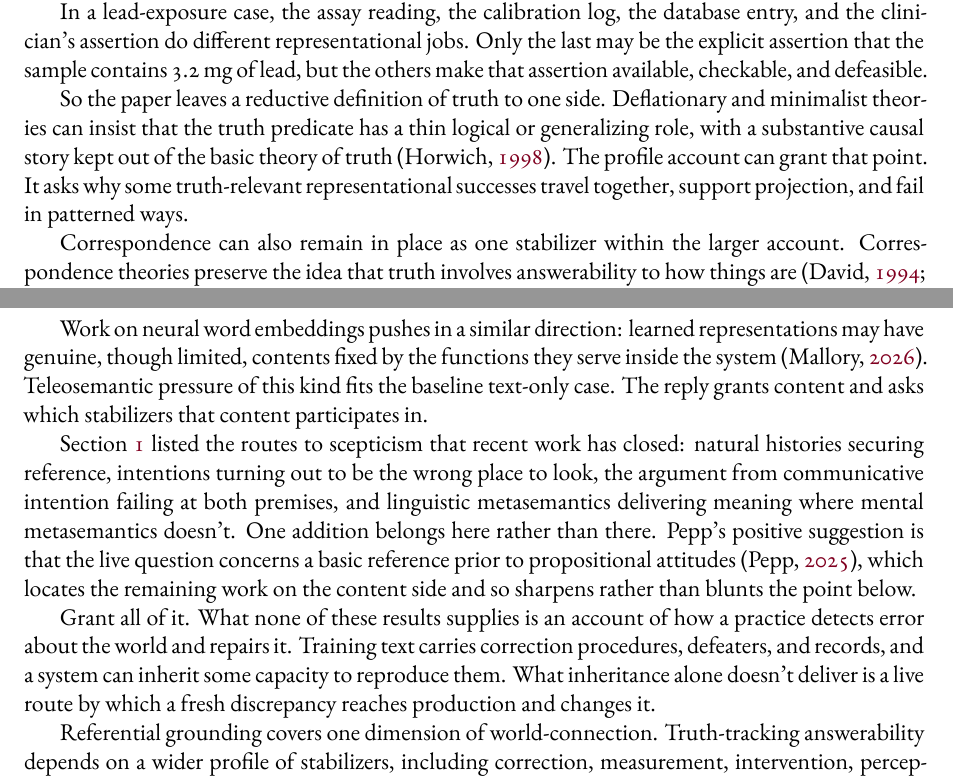
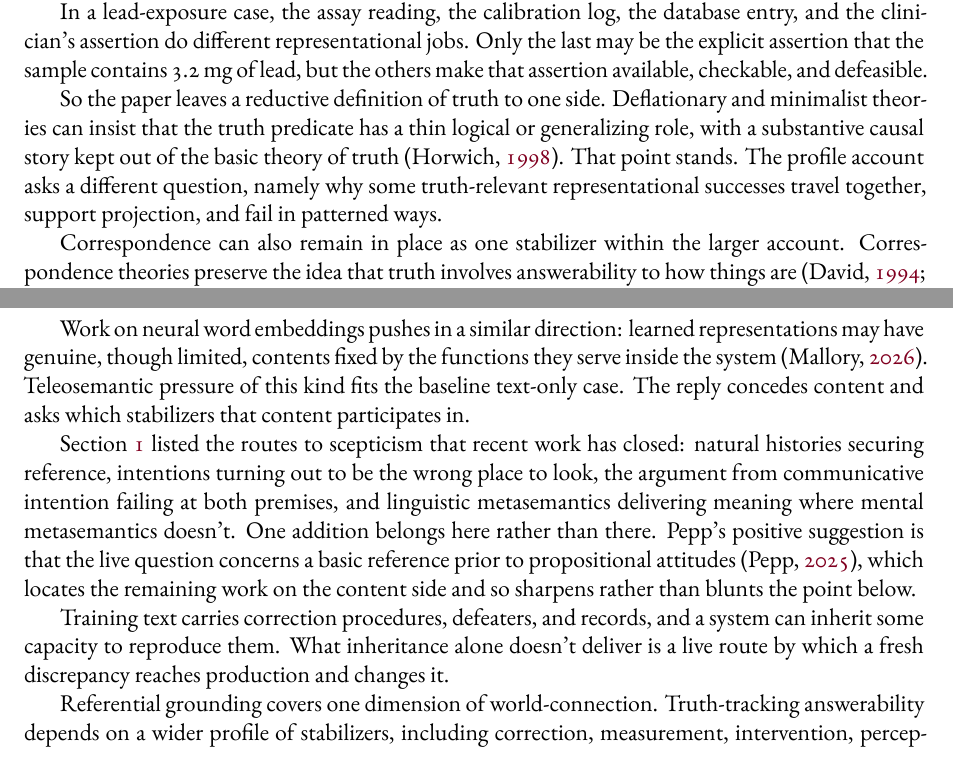
Before and after one commit to BrettRey/Truth-Tracking_as_a_Homeostatic_Property_Cluster, a LaTeX paper (main.tex): two parts of pages 4 and 23 of 29, joined at a grey line, cut so that both start at the same text. The pictures show the PDF file main.pdf that the author committed with the source.

Commit message:
Vary the concessive frames and detect verbatim-duplicated sentences
Brett flagged imperatival "grant" as a tic. Eleven grant-forms, three
imperatives, and two of those the identical sentence "Grant all of it."
at lines 101 and 1301.

The word was the symptom. The intro and §7 made the same
concede-and-redirect move in near-identical words, a duplication I
introduced last pass by pulling the concession list into the intro and
leaving §7's original standing. Varied four concessive sites by
construction rather than by synonym, and cut §7's restatement so the
paragraph leads with its application. Swept the class: "nothing
{here,below} depends on" ×4 had the same shape and was varied too.

Cut two "actually"s that collided with the paper's own term of art
("actually live" weakens the defined term "live route"). Kept robust ×4,
all in the technical slot.

Added check_duplicate_sentences to the shared linter, since this defect
survived two review boards, an external review, and every existing
check. Measured over 865 manuscripts: 26 flagged (3.0%), ~90% genuine.
Reports at [warning] with filters for bibliographies, gb4e examples, and
inline math.

29pp, no undefined refs, pointer-check clean, one style flag
(\aidisclosure boilerplate).

Co-Authored-By: Claude Opus 5 (1M context) <noreply@anthropic.com>

```diff
--- a/main.tex
+++ b/main.tex
@@ -98,8 +98,8 @@ conclusion that what such systems represent is a class of appropriate linguistic
 production rather than the world at all
 \citep{ruyant_2026_what_do_llms_represent}.
 
-Grant all of it. No party to that literature is my opponent, and nothing below turns on any
-of them having made a mistake. Some of this work does discuss misrepresentation, error, and
+I contest none of it. No party to that literature is my opponent, and nothing
+below turns on any of them having made a mistake. Some of this work does discuss misrepresentation, error, and
 repair.\footnote{Coelho Mollo and Millière build the possibility of misrepresentation into
 their account, and \textcite{attah_2025_do_language_models_lack_communicative_intentions}
 discusses conversational repair. Neither supplies an account of the system-level routes at
@@ -207,9 +207,9 @@ assertion available, checkable, and defeasible.
 So the paper leaves a reductive definition of truth to one side. Deflationary
 and minimalist theories can insist that the truth predicate has a
 thin logical or generalizing role, with a substantive causal story kept out of the basic
-theory of truth \citep{horwich_1998_truth}. The profile account can
-grant that point. It asks why some truth-relevant representational successes travel
-together, support projection, and fail in patterned ways.
+theory of truth \citep{horwich_1998_truth}. That point stands. The
+profile account asks a different question, namely why some truth-relevant representational
+successes travel together, support projection, and fail in patterned ways.
 
 Correspondence can also remain in place as one stabilizer within the larger account.
 Correspondence theories preserve the idea
@@ -1286,7 +1286,7 @@ that. Its explanandum is broader than referential grounding.
 Work on neural word embeddings pushes in a similar direction: learned representations
 may have genuine, though limited, contents fixed by the functions they serve inside the
 system \citep{mallory_2026_teleosemantics_word_embeddings}.
-Teleosemantic pressure of this kind fits the baseline text-only case. The reply grants content and
+Teleosemantic pressure of this kind fits the baseline text-only case. The reply concedes content and
 asks which stabilizers that content participates in.
 
 Section~\ref{sec:intro} listed the routes to scepticism that recent work has closed:
@@ -1298,8 +1298,7 @@ basic reference prior to propositional attitudes
 \citep{pepp_2025_reference_without_intentions_llms}, which locates the remaining work on
 the content side and so sharpens rather than blunts the point below.
 
-Grant all of it. What none of these results supplies is an account of how a practice
-detects error about the world and repairs it. Training text carries correction procedures,
+Training text carries correction procedures,
 defeaters, and records, and a system can inherit some capacity to reproduce them. What
 inheritance alone doesn't deliver is a live route by which a fresh discrepancy reaches
 production and changes it.
```
Also changed, not shown: DECISIONS.md (+2 -0 lines), main.pdf, main.tex (20 more changed lines).
